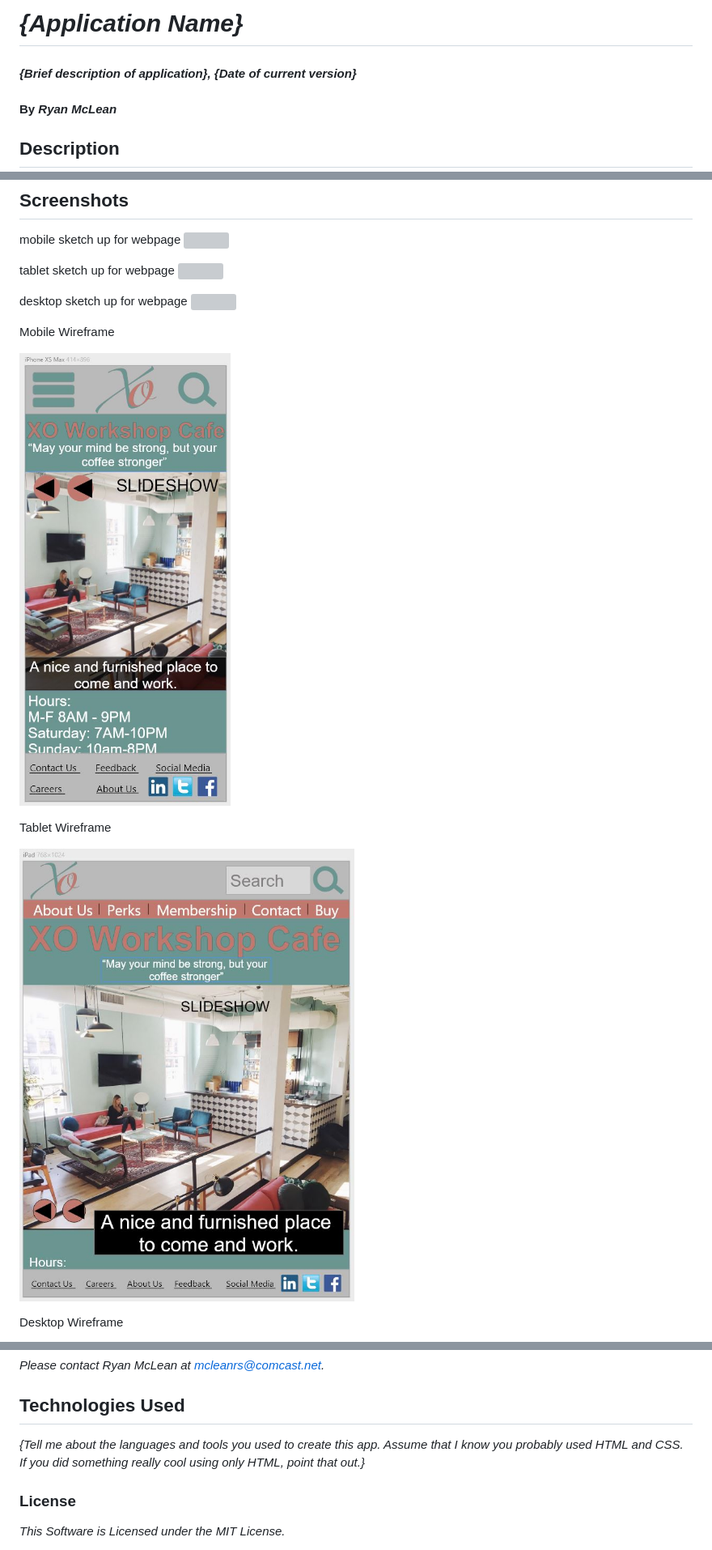
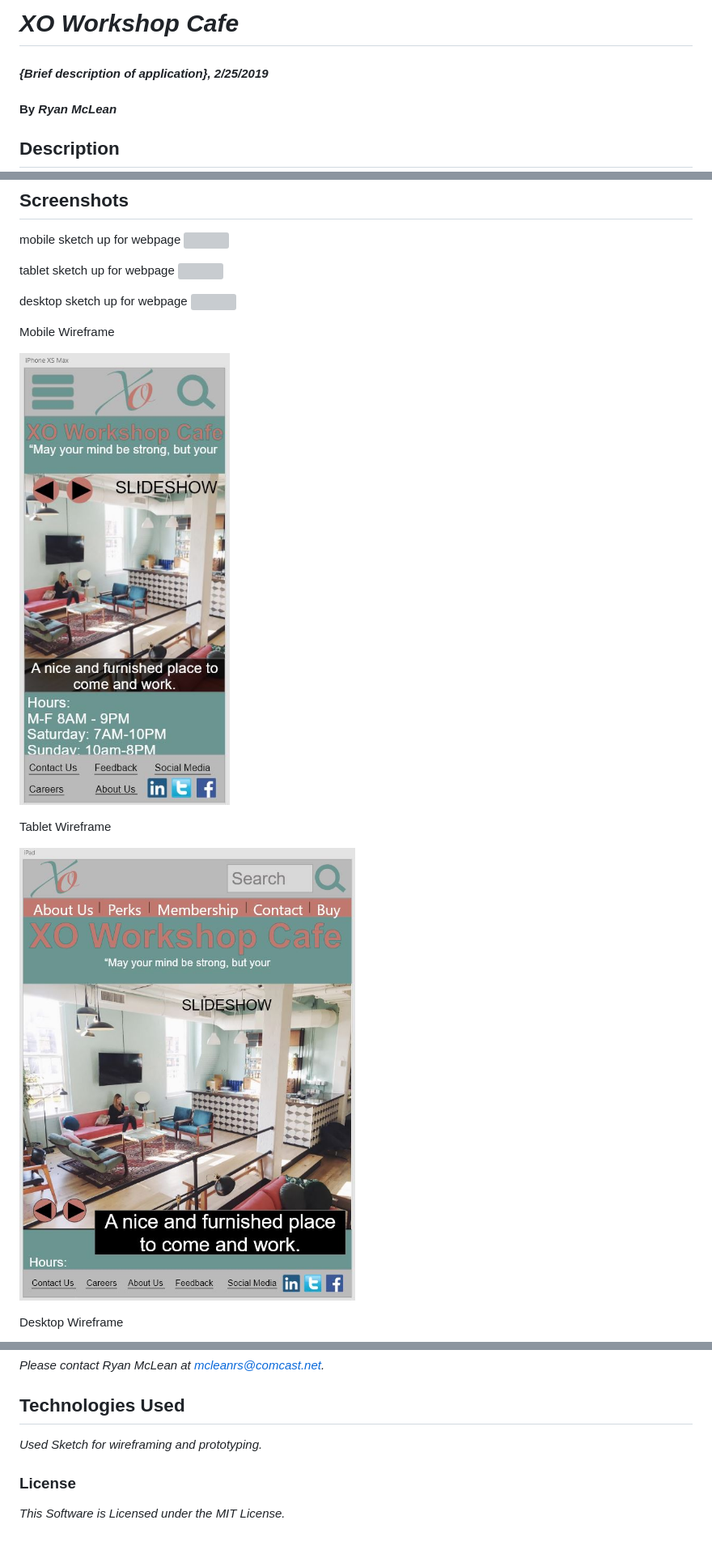
Before and after one commit to Lilkgb/UI, a Markdown page: README.md, 3 parts joined by grey strips. Shown: that part at 81% size. GitHub-like rendering; pictures changed too: img/MobileCapture.JPG, img/TabletCapture.JPG; grey boxes are pictures that could not be loaded.

```diff
--- a/README.md
+++ b/README.md
@@ -1,6 +1,6 @@
-# _{Application Name}_
+# _XO Workshop Cafe_
 
-#### _{Brief description of application}, {Date of current version}_
+#### _{Brief description of application}, 2/25/2019_
 
 #### By _**Ryan McLean**_
 
@@ -53,7 +53,7 @@ _Please contact Ryan McLean at mcleanrs@comcast.net._
 
 ## Technologies Used
 
-_{Tell me about the languages and tools you used to create this app. Assume that I know you probably used HTML and CSS. If you did something really cool using only HTML, point that out.}_
+_Used Sketch for wireframing and prototyping._
 
 ### License
 
```
Also changed, not shown: img/DesktopCapture.JPG.
